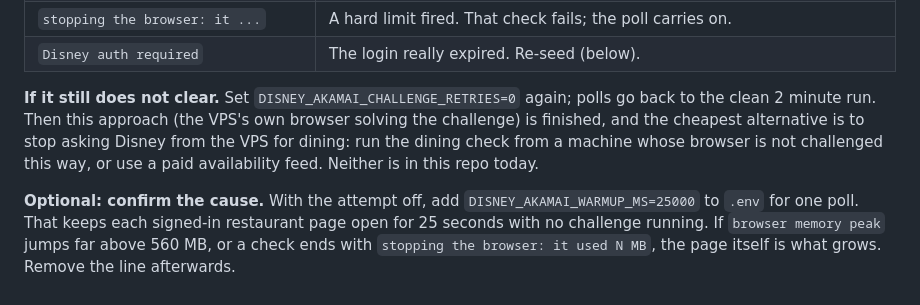
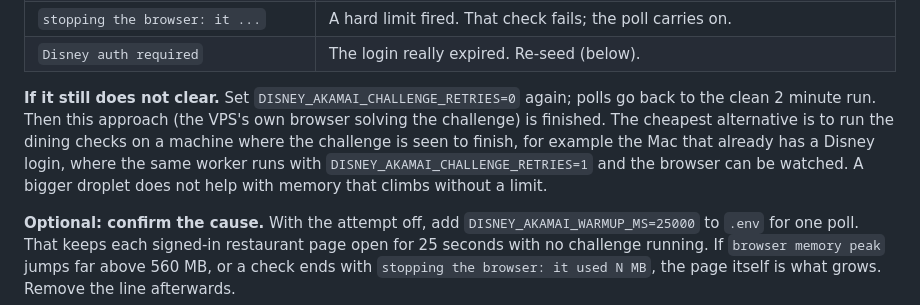
Before and after one commit to 44isthenumber/disney-dining-bot, a Markdown page: TROUBLESHOOTING.md, the part around the change. Rendered like a GitHub page.

Commit message:
Runbook: name the fallback if the VPS browser cannot clear the challenge
Co-authored-by: 44isthenumber <44isthenumber@users.noreply.github.com>

```diff
--- a/TROUBLESHOOTING.md
+++ b/TROUBLESHOOTING.md
@@ -218,7 +218,7 @@ curl -s https://magictablefinder.com/_api/health    # {"ok":true,"last_successfu
 | `stopping the browser: it ...` | A hard limit fired. That check fails; the poll carries on. |
 | `Disney auth required` | The login really expired. Re-seed (below). |
 
-**If it still does not clear.** Set `DISNEY_AKAMAI_CHALLENGE_RETRIES=0` again; polls go back to the clean 2 minute run. Then this approach (the VPS's own browser solving the challenge) is finished, and the cheapest alternative is to stop asking Disney from the VPS for dining: run the dining check from a machine whose browser is not challenged this way, or use a paid availability feed. Neither is in this repo today.
+**If it still does not clear.** Set `DISNEY_AKAMAI_CHALLENGE_RETRIES=0` again; polls go back to the clean 2 minute run. Then this approach (the VPS's own browser solving the challenge) is finished. The cheapest alternative is to run the dining checks on a machine where the challenge is seen to finish, for example the Mac that already has a Disney login, where the same worker runs with `DISNEY_AKAMAI_CHALLENGE_RETRIES=1` and the browser can be watched. A bigger droplet does not help with memory that climbs without a limit.
 
 **Optional: confirm the cause.** With the attempt off, add `DISNEY_AKAMAI_WARMUP_MS=25000` to `.env` for one poll. That keeps each signed-in restaurant page open for 25 seconds with no challenge running. If `browser memory peak` jumps far above 560 MB, or a check ends with `stopping the browser: it used N MB`, the page itself is what grows. Remove the line afterwards.
 
```
